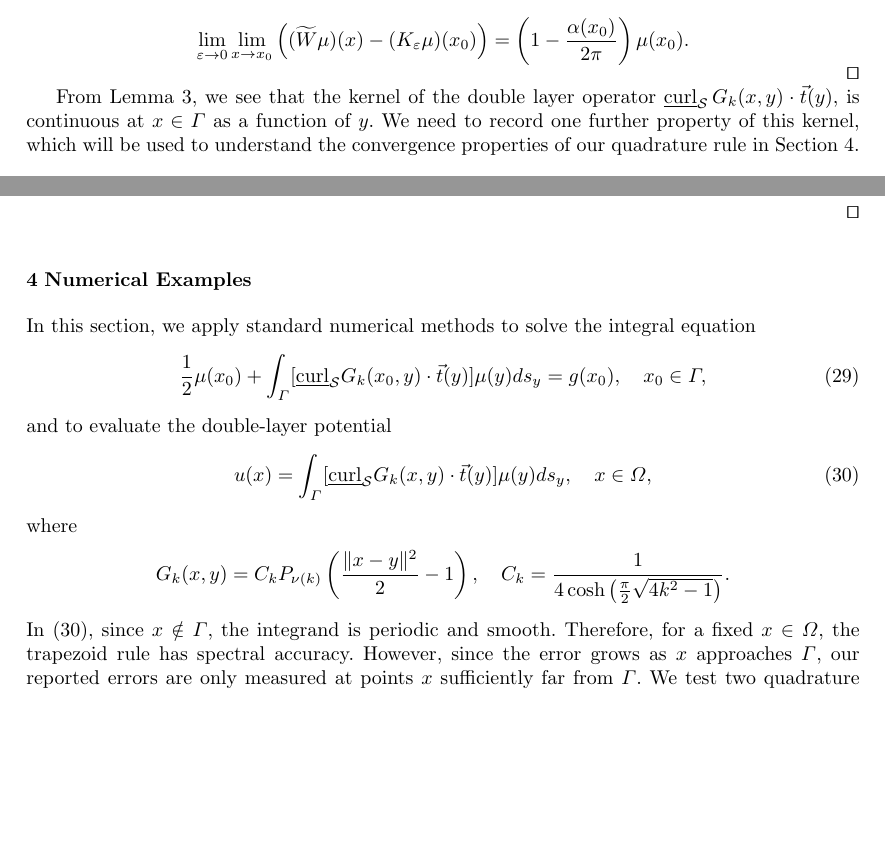
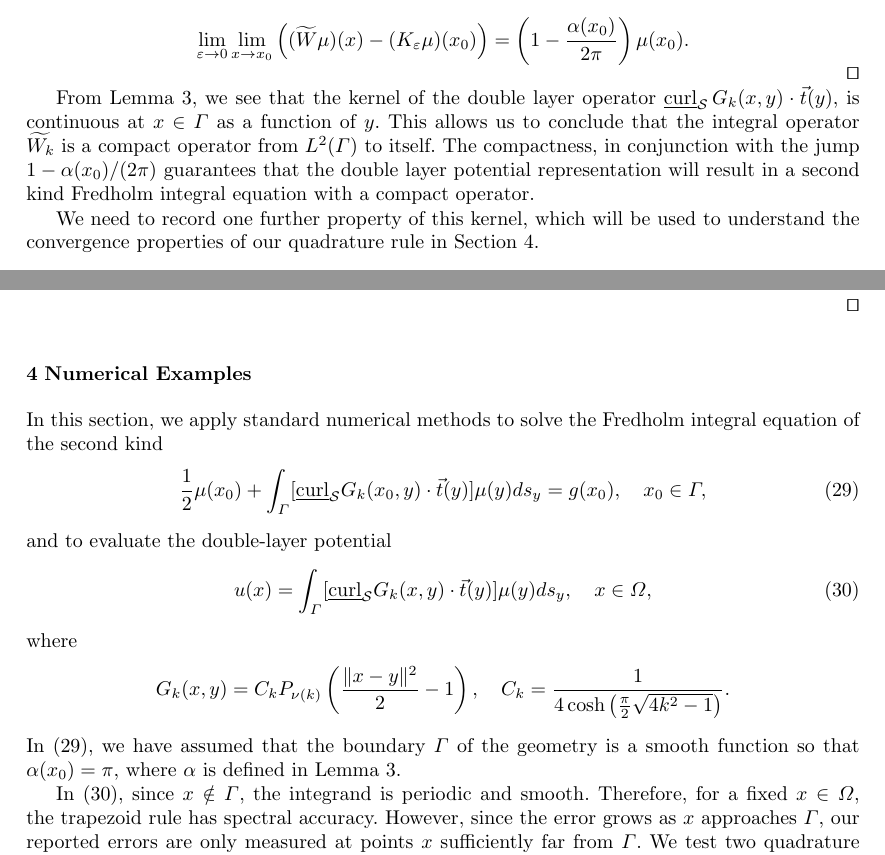
Before and after one commit to quaife/yukawa_beltrami, a LaTeX paper (paper/yukawaSpringer.tex): two parts of pages 16 and 18 of 21, joined at a grey line, cut so that both start at the same text, the shorter picture padded with empty space. Compiled offline with pdfLaTeX.

Commit message:
edits to paper and added matlab code to generate some of the figures

```diff
--- a/paper/yukawaSpringer.tex
+++ b/paper/yukawaSpringer.tex
@@ -1171,9 +1177,15 @@ Putting the parts together we see that
 
 From Lemma~\ref{l:DLPjump}, we see that the kernel of the double layer
 operator $\underline{\mbox{curl}}_{\S}\, G_{k}(x,y)\cdot\vec{t}(y)$, is
-continuous at $x \in \Gamma$ as a function of $y$.  We need to record
-one further property of this kernel, which will be used to understand
-the convergence properties of our quadrature rule in
+continuous at $x \in \Gamma$ as a function of $y$.  This allows us to
+conclude that the integral operator $\widetilde{W_k}$ is a compact
+operator from $L^{2}(\Gamma)$ to itself.  The compactness, in
+conjunction with the jump $1-\alpha(x_0)/(2\pi)$
+guarantees that the double layer potential representation will result in
+a second kind Fredholm integral equation with a compact operator.
+
+We need to record one further property of this kernel, which will be
+used to understand the convergence properties of our quadrature rule in
 Section~\ref{s:numerics}.
 
 \begin{lemma}
@@ -1361,7 +1373,7 @@ similar to those above, and we do not include them here.
 \section{Numerical Examples}
 \label{s:numerics}
 In this section, we apply standard numerical methods to solve the
-integral equation
+Fredholm integral equation of the second kind
 \begin{align}
   \label{e:dlpBIE}
   \frac{1}{2}\mu(x_{0}) + \int_{\Gamma}
@@ -1380,6 +1392,10 @@ where
     \frac{\|x - y\|^{2}}{2} - 1\right), \quad
   \C = \frac{1}{4\cosh\left(\frac{\pi}{2}\sqrt{4k^{2}-1}\right)}.
 \end{align*}
+In~\eqref{e:dlpBIE}, we have assumed that the boundary $\Gamma$ of the
+geometry is a smooth function so that $\alpha(x_{0}) = \pi$, where
+$\alpha$ is defined in Lemma~\ref{l:DLPjump}.
+
 In~\eqref{e:dlpuEval}, since $x \notin \Gamma$, the integrand is
 periodic and smooth.  Therefore, for a fixed $x\in \Omega$, the
 trapezoid rule has spectral accuracy.  However, since the error grows as
```
Also changed, not shown: paper/makefile, paper/yukawaSpringer.tex (27 more changed lines), 2 other files.
